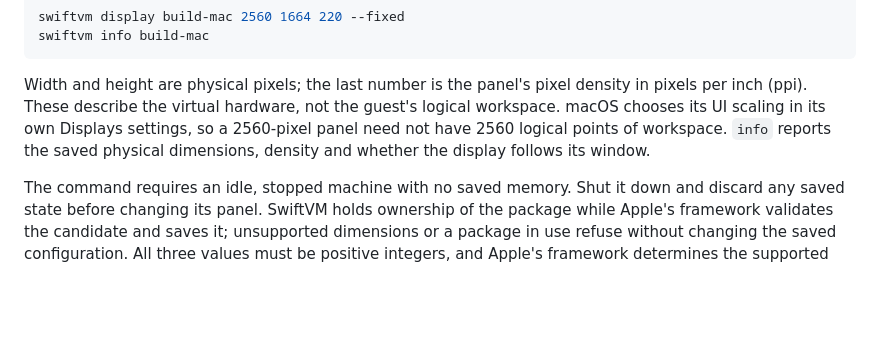
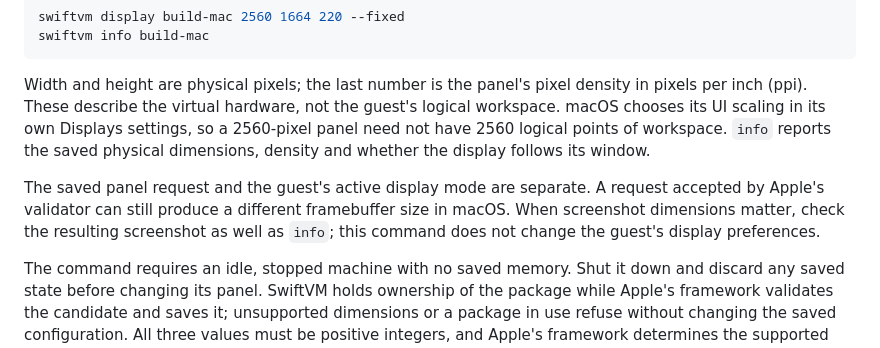
Before and after one commit to swiftvm-app/swiftvm, a Markdown page: docs/features/macos-guests.md, the part around the change. GitHub-like rendering; blank space fills up the shorter version.

Commit message:
docs: distinguish saved panels from active guest display modes

```diff
--- a/docs/features/macos-guests.md
+++ b/docs/features/macos-guests.md
@@ -61,6 +61,8 @@ swiftvm info build-mac
 
 Width and height are physical pixels; the last number is the panel's pixel density in pixels per inch (ppi). These describe the virtual hardware, not the guest's logical workspace. macOS chooses its UI scaling in its own Displays settings, so a 2560-pixel panel need not have 2560 logical points of workspace. `info` reports the saved physical dimensions, density and whether the display follows its window.
 
+The saved panel request and the guest's active display mode are separate. A request accepted by Apple's validator can still produce a different framebuffer size in macOS. When screenshot dimensions matter, check the resulting screenshot as well as `info`; this command does not change the guest's display preferences.
+
 The command requires an idle, stopped machine with no saved memory. Shut it down and discard any saved state before changing its panel. SwiftVM holds ownership of the package while Apple's framework validates the candidate and saves it; unsupported dimensions or a package in use refuse without changing the saved configuration. All three values must be positive integers, and Apple's framework determines the supported panel limits. Linux and QEMU displays do not support this density-setting command.
 
 Fixed mode persists across cold boots. Resizing the viewer changes how the saved panel fits in the window, without requesting a different guest display size. Existing interactive display behavior stays the same until fixed mode is selected; the machine's display settings can enable following the window again.
```
